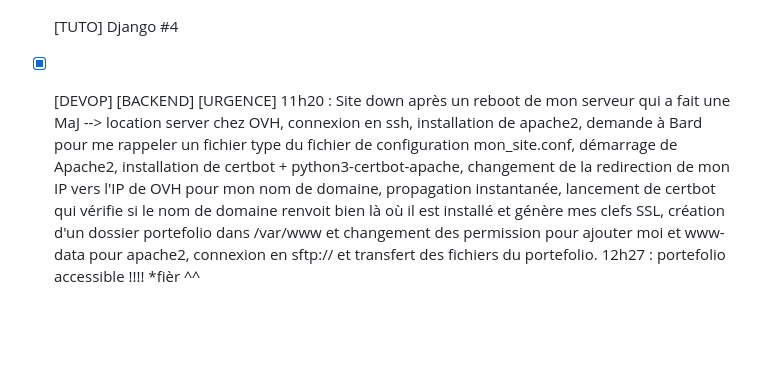
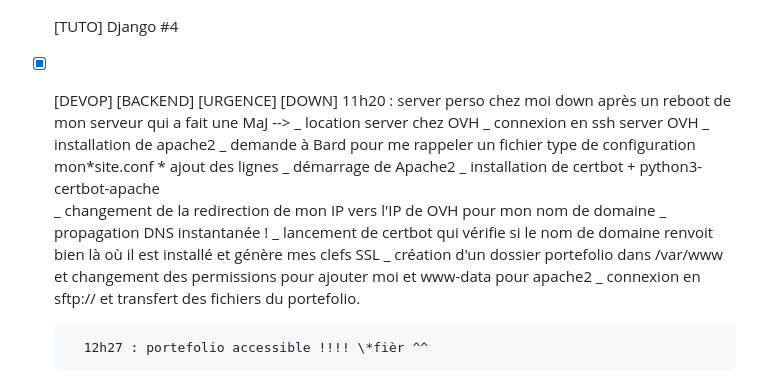
Before and after one commit to wildcat7534/porte-folio, a Markdown page: README.md, the part around the change. Drawn GitHub-style; blank space fills up the shorter version.

Commit message:
readme up

```diff
--- a/README.md
+++ b/README.md
@@ -151,11 +151,19 @@
 
 - [x] [ECOLE42] Attente, atente ^^'
 - [x] [TUTO] Django #4
-- [x] [DEVOP] [BACKEND] [URGENCE] 11h20 : Site down après un reboot de mon serveur qui a fait une MaJ --> location server chez
-      OVH, connexion en ssh, installation de apache2, demande à Bard pour me rappeler un fichier type du fichier
-      de configuration mon_site.conf, démarrage de Apache2, installation de certbot + python3-certbot-apache,
-      changement de la redirection de mon IP vers l'IP de OVH pour mon nom de domaine, propagation instantanée,
-      lancement de certbot qui vérifie si le nom de domaine renvoit bien là où il est installé et génère mes clefs SSL,
-      création d'un dossier portefolio dans /var/www et changement des permission pour ajouter moi et www-data pour apache2,
-      connexion en sftp:// et transfert des fichiers du portefolio.
-      12h27 : portefolio accessible !!!! \*fièr ^^
+- [x] [DEVOP] [BACKEND] [URGENCE] [DOWN]
+      11h20 : server perso chez moi down après un reboot de mon serveur qui a fait une MaJ -->
+      _ location server chez OVH
+      _ connexion en ssh server OVH
+      _ installation de apache2
+      _ demande à Bard pour me rappeler un fichier type de configuration mon*site.conf
+      * ajout des lignes
+      _ démarrage de Apache2
+      _ installation de certbot + python3-certbot-apache
+       _ changement de la redirection de mon IP vers l'IP de OVH pour mon nom de domaine
+      _ propagation DNS instantanée !
+      _ lancement de certbot qui vérifie si le nom de domaine renvoit bien là où il est installé et génère mes clefs SSL
+      _ création d'un dossier portefolio dans /var/www et changement des permissions pour ajouter moi et www-data pour apache2
+      \_ connexion en sftp:// et transfert des fichiers du portefolio.
+
+        12h27 : portefolio accessible !!!! \*fièr ^^
```
